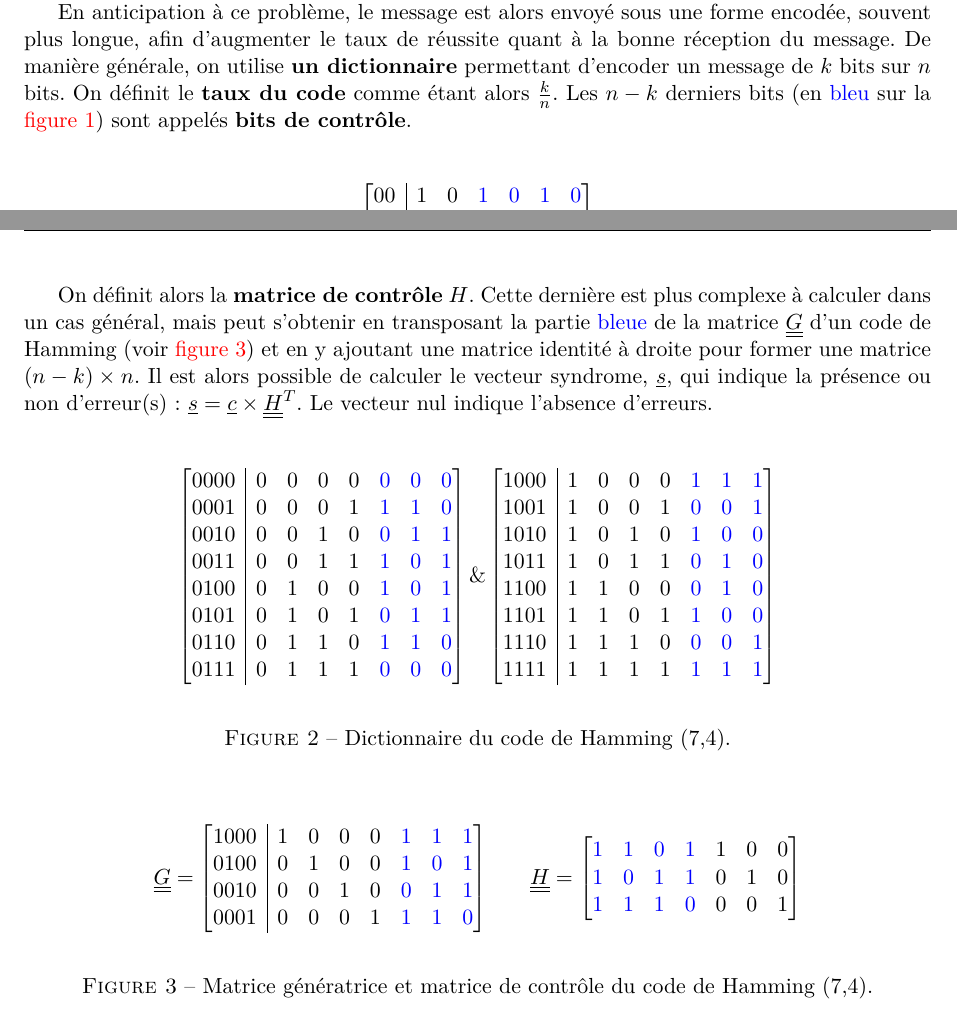
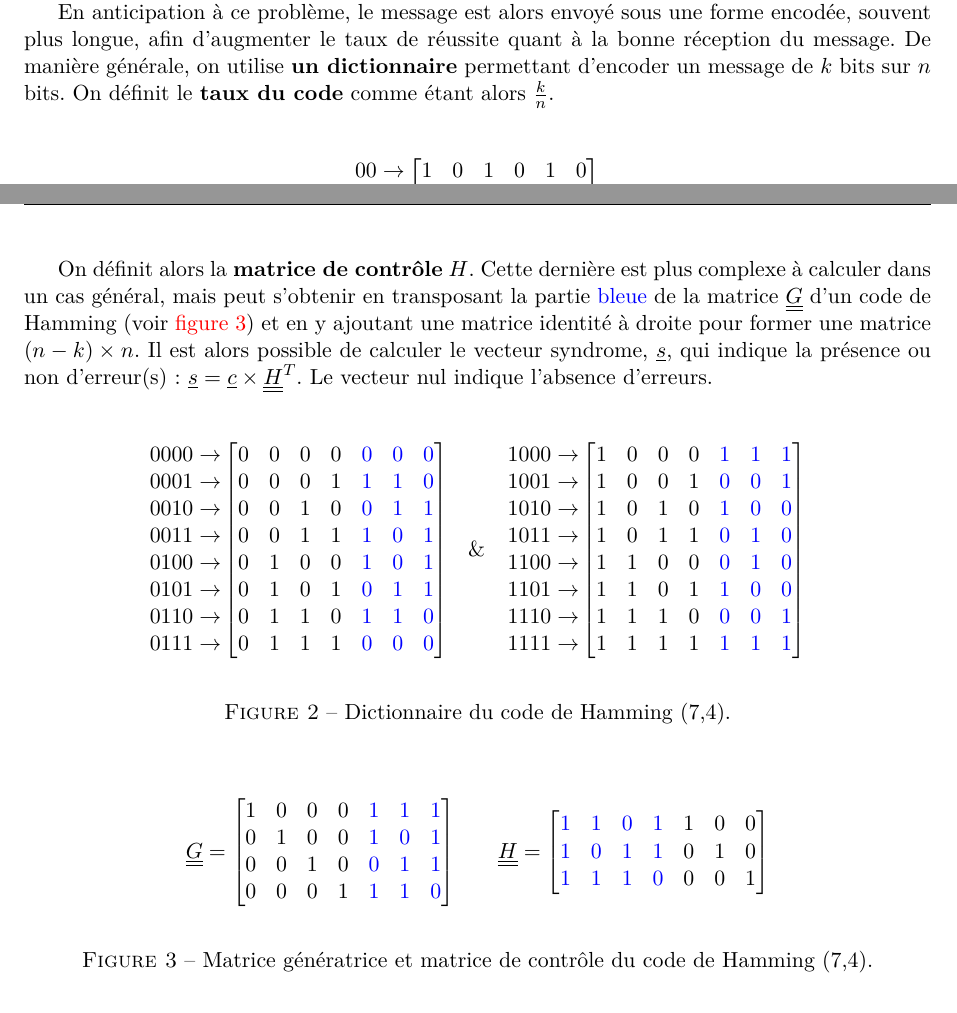
Before and after one commit to jeertmans/LELEC1930, a LaTeX document (seance3.tex): two parts of pages 1 and 2 of 6, joined at a grey line, cut so that both start at the same text. Compiled offline with pdfLaTeX.

Commit message:
Fix matrices

```diff
--- a/seance3.tex
+++ b/seance3.tex
@@ -19,10 +19,10 @@
 
     Lors de la transmission d'un message, il n'est pas rare d'observer une déformation du message lors de son chemin. De ce fait, l'information reçue peut ne contenir que de manière partielle le message original.
 
-    En anticipation à ce problème, le message est alors envoyé sous une forme encodée, souvent plus longue, afin d'augmenter le taux de réussite quant à la bonne réception du message. De manière générale, on utilise \textbf{un dictionnaire} permettant d'encoder un message de $k$ bits sur $n$ bits. On définit le \textbf{taux du code} comme étant alors $\frac{k}{n}$. Les $n-k$ derniers bits (en \textcolor{blue}{bleu} sur la \autoref{fig:encodage}) sont appelés \textbf{bits de contrôle}.
+    En anticipation à ce problème, le message est alors envoyé sous une forme encodée, souvent plus longue, afin d'augmenter le taux de réussite quant à la bonne réception du message. De manière générale, on utilise \textbf{un dictionnaire} permettant d'encoder un message de $k$ bits sur $n$ bits. On définit le \textbf{taux du code} comme étant alors $\frac{k}{n}$.
 
     \begin{figure}[H]
         \centering
         \begin{equation*}
-            \begin{bmatrix}[c|cccccc]
-               00 & 1 & 0 & \color{blue} 1 & \color{blue} 0 & \color{blue} 1 & \color{blue} 0 \\
+            \begin{matrix}
+                00 \rightarrow \\
@@ -31,0 +34 @@
+               1 & 0 &  1 &  0 &  1 &  0 \\
@@ -61,26 +67,46 @@
     \begin{figure}[H]
         \centering
         \begin{equation*}
-            \begin{bmatrix}[c|ccccccc]
-               0000 & 0 & 0 & 0 & 0 & \color{blue} 0 & \color{blue} 0 & \color{blue} 0 \\
-               0001 & 0 & 0 & 0 & 1 & \color{blue} 1 & \color{blue} 1 & \color{blue} 0 \\
-               0010 & 0 & 0 & 1 & 0 & \color{blue} 0 & \color{blue} 1 & \color{blue} 1 \\
-               0011 & 0 & 0 & 1 & 1 & \color{blue} 1 & \color{blue} 0 & \color{blue} 1 \\
-               0100 & 0 & 1 & 0 & 0 & \color{blue} 1 & \color{blue} 0 & \color{blue} 1 \\
-               0101 & 0 & 1 & 0 & 1 & \color{blue} 0 & \color{blue} 1 & \color{blue} 1 \\
-               0110 & 0 & 1 & 1 & 0 & \color{blue} 1 & \color{blue} 1 & \color{blue} 0 \\
-               0111 & 0 & 1 & 1 & 1 & \color{blue} 0 & \color{blue} 0 & \color{blue} 0 \\
+            \begin{matrix}
+               0000 \rightarrow \\
+               0001 \rightarrow \\
+               0010 \rightarrow \\
+               0011 \rightarrow \\
+               0100 \rightarrow \\
+               0101 \rightarrow \\
+               0110 \rightarrow \\
+               0111 \rightarrow \\
+            \end{matrix}
+            \begin{bmatrix}[ccccccc]
+               0 & 0 & 0 & 0 & \color{blue} 0 & \color{blue} 0 & \color{blue} 0 \\
+               0 & 0 & 0 & 1 & \color{blue} 1 & \color{blue} 1 & \color{blue} 0 \\
+               0 & 0 & 1 & 0 & \color{blue} 0 & \color{blue} 1 & \color{blue} 1 \\
+               0 & 0 & 1 & 1 & \color{blue} 1 & \color{blue} 0 & \color{blue} 1 \\
+               0 & 1 & 0 & 0 & \color{blue} 1 & \color{blue} 0 & \color{blue} 1 \\
+               0 & 1 & 0 & 1 & \color{blue} 0 & \color{blue} 1 & \color{blue} 1 \\
+               0 & 1 & 1 & 0 & \color{blue} 1 & \color{blue} 1 & \color{blue} 0 \\
+               0 & 1 & 1 & 1 & \color{blue} 0 & \color{blue} 0 & \color{blue} 0 \\
             \end{bmatrix}
-            \&
-            \begin{bmatrix}[c|ccccccc]
-               1000 & 1 & 0 & 0 & 0 & \color{blue} 1 & \color{blue} 1 & \color{blue} 1 \\
-               1001 & 1 & 0 & 0 & 1 & \color{blue} 0 & \color{blue} 0 & \color{blue} 1 \\
-               1010 & 1 & 0 & 1 & 0 & \color{blue} 1 & \color{blue} 0 & \color{blue} 0 \\
-               1011 & 1 & 0 & 1 & 1 & \color{blue} 0 & \color{blue} 1 & \color{blue} 0 \\
-               1100 & 1 & 1 & 0 & 0 & \color{blue} 0 & \color{blue} 1 & \color{blue} 0 \\
-               1101 & 1 & 1 & 0 & 1 & \color{blue} 1 & \color{blue} 0 & \color{blue} 0 \\
-               1110 & 1 & 1 & 1 & 0 & \color{blue} 0 & \color{blue} 0 & \color{blue} 1 \\
-               1111 & 1 & 1 & 1 & 1 & \color{blue} 1 & \color{blue} 1 & \color{blue} 1 \\
+            \hspace{.3cm}\&\hspace{.4cm}
+            \begin{matrix}
+               1000 \rightarrow \\
+               1001 \rightarrow \\
+               1010 \rightarrow \\
+               1011 \rightarrow \\
+               1100 \rightarrow \\
+               1101 \rightarrow \\
+               1110 \rightarrow \\
+               1111 \rightarrow \\
+            \end{matrix}
+            \begin{bmatrix}[ccccccc]
+               1 & 0 & 0 & 0 & \color{blue} 1 & \color{blue} 1 & \color{blue} 1 \\
+               1 & 0 & 0 & 1 & \color{blue} 0 & \color{blue} 0 & \color{blue} 1 \\
+               1 & 0 & 1 & 0 & \color{blue} 1 & \color{blue} 0 & \color{blue} 0 \\
+               1 & 0 & 1 & 1 & \color{blue} 0 & \color{blue} 1 & \color{blue} 0 \\
+               1 & 1 & 0 & 0 & \color{blue} 0 & \color{blue} 1 & \color{blue} 0 \\
+               1 & 1 & 0 & 1 & \color{blue} 1 & \color{blue} 0 & \color{blue} 0 \\
+               1 & 1 & 1 & 0 & \color{blue} 0 & \color{blue} 0 & \color{blue} 1 \\
+               1 & 1 & 1 & 1 & \color{blue} 1 & \color{blue} 1 & \color{blue} 1 \\
             \end{bmatrix}
         \end{equation*}
         \caption{Dictionnaire du code de Hamming (7,4).}
@@ -91,11 +117,11 @@
         \centering
         \begin{equation*}
             \doubleunderline{G} =
-            \begin{bmatrix}[c|ccccccc]
-               1000 & 1 & 0 & 0 & 0 & \color{blue} 1 & \color{blue} 1 & \color{blue} 1 \\
-               0100 & 0 & 1 & 0 & 0 & \color{blue} 1 & \color{blue} 0 & \color{blue} 1 \\
-               0010 & 0 & 0 & 1 & 0 & \color{blue} 0 & \color{blue} 1 & \color{blue} 1 \\
-               0001 & 0 & 0 & 0 & 1 & \color{blue} 1 & \color{blue} 1 & \color{blue} 0 \\
+            \begin{bmatrix}[ccccccc]
+               1 & 0 & 0 & 0 & \color{blue} 1 & \color{blue} 1 & \color{blue} 1 \\
+               0 & 1 & 0 & 0 & \color{blue} 1 & \color{blue} 0 & \color{blue} 1 \\
+               0 & 0 & 1 & 0 & \color{blue} 0 & \color{blue} 1 & \color{blue} 1 \\
+               0 & 0 & 0 & 1 & \color{blue} 1 & \color{blue} 1 & \color{blue} 0 \\
             \end{bmatrix}
             \hspace{.7cm}
             \doubleunderline{H} =
```
Also changed, not shown: seance3.tex (29 more changed lines).
